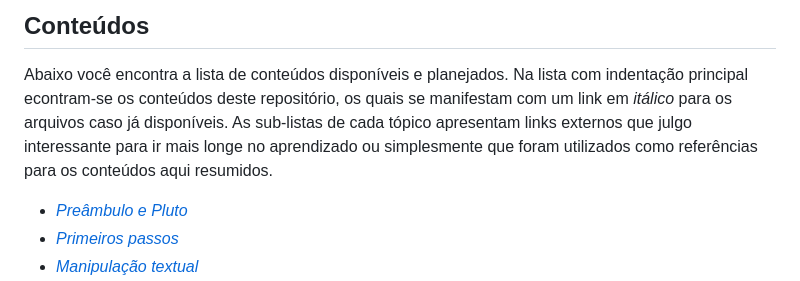
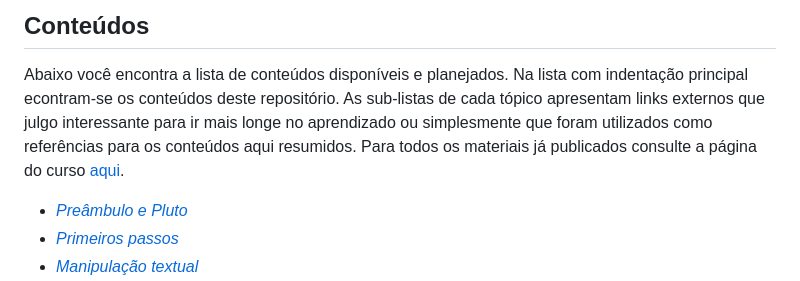
Before and after one commit to wallytutor/julia-for-scientists, a Markdown page: README.md, the part around the change. GitHub-like rendering.

Commit message:
Changed approach

```diff
--- a/README.md
+++ b/README.md
@@ -47,11 +47,11 @@ localmente, o que não é recomendável. Para estudantes ainda não familiarizad
 
 Abaixo você encontra a lista de conteúdos disponíveis e planejados.
 Na lista com indentação principal econtram-se os conteúdos deste
-repositório, os quais se manifestam com um link em *itálico* para os
-arquivos caso já disponíveis. As sub-listas de cada tópico apresentam
-links externos que julgo interessante para ir mais longe no aprendizado
-ou simplesmente que foram utilizados como referências para os conteúdos
-aqui resumidos.
+repositório. As sub-listas de cada tópico apresentam links externos
+que julgo interessante para ir mais longe no aprendizado ou simplesmente
+que foram utilizados como referências para os conteúdos aqui resumidos.
+Para todos os materiais já publicados consulte a página do curso
+[aqui](https://wallytutor.github.io/julia-for-scientists/).
 
 - [*Preâmbulo e Pluto*](tutorials/000-preambulo-e-pluto.jl)
 - [*Primeiros passos*](tutorials/001-primeiros-passos.jl)
```
